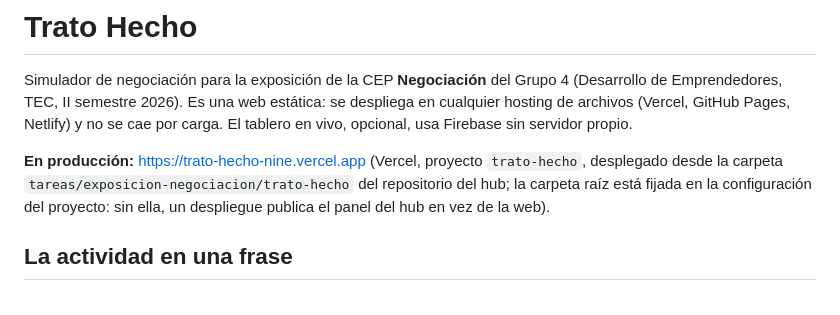
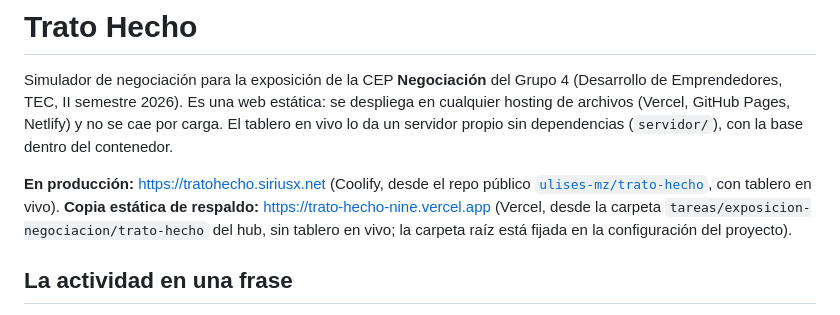
Before and after one commit to ulises-mz/trato-hecho, a Markdown page: README.md, the part around the change. GitHub-like rendering.

Commit message:
README: dirección de producción

```diff
--- a/README.md
+++ b/README.md
@@ -3,12 +3,15 @@
 Simulador de negociación para la exposición de la CEP **Negociación** del Grupo 4
 (Desarrollo de Emprendedores, TEC, II semestre 2026). Es una web estática: se
 despliega en cualquier hosting de archivos (Vercel, GitHub Pages, Netlify) y no
-se cae por carga. El tablero en vivo, opcional, usa Firebase sin servidor propio.
+se cae por carga. El tablero en vivo lo da un servidor propio sin dependencias
+(`servidor/`), con la base dentro del contenedor.
 
-**En producción:** <https://trato-hecho-nine.vercel.app> (Vercel, proyecto `trato-hecho`, desplegado desde
-la carpeta `tareas/exposicion-negociacion/trato-hecho` del repositorio del hub;
-la carpeta raíz está fijada en la configuración del proyecto: sin ella, un
-despliegue publica el panel del hub en vez de la web).
+**En producción:** <https://tratohecho.siriusx.net> (Coolify, desde el repo
+público [`ulises-mz/trato-hecho`](https://github.com/ulises-mz/trato-hecho),
+con tablero en vivo). **Copia estática de respaldo:**
+<https://trato-hecho-nine.vercel.app> (Vercel, desde la carpeta
+`tareas/exposicion-negociacion/trato-hecho` del hub, sin tablero en vivo; la
+carpeta raíz está fijada en la configuración del proyecto).
 
 ## La actividad en una frase
 
```
